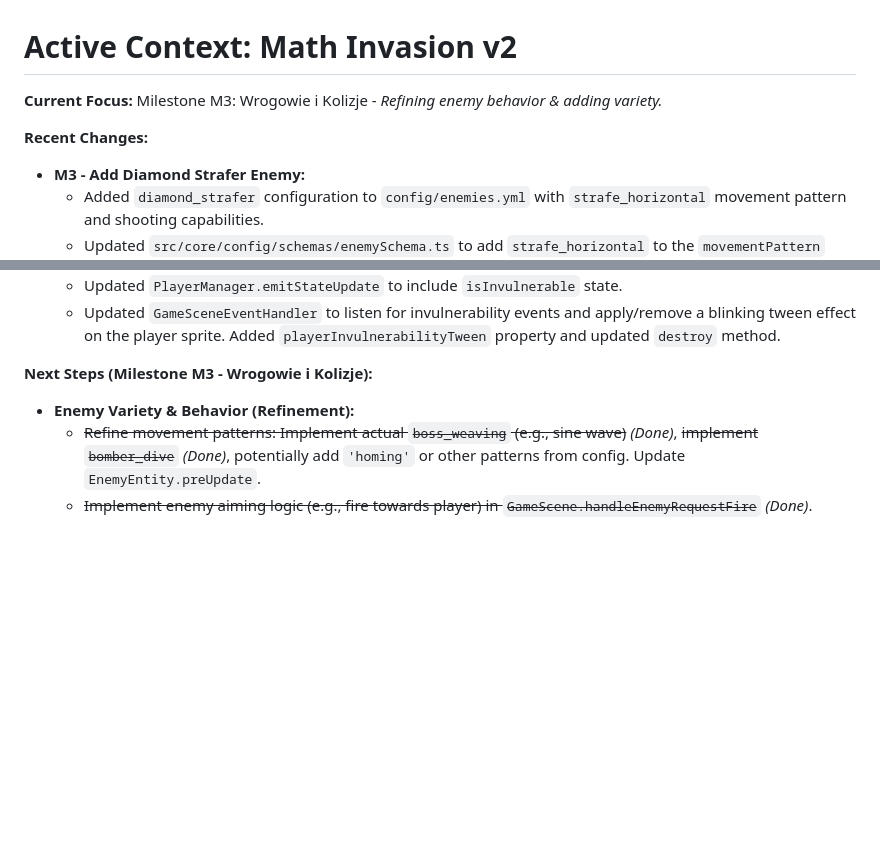
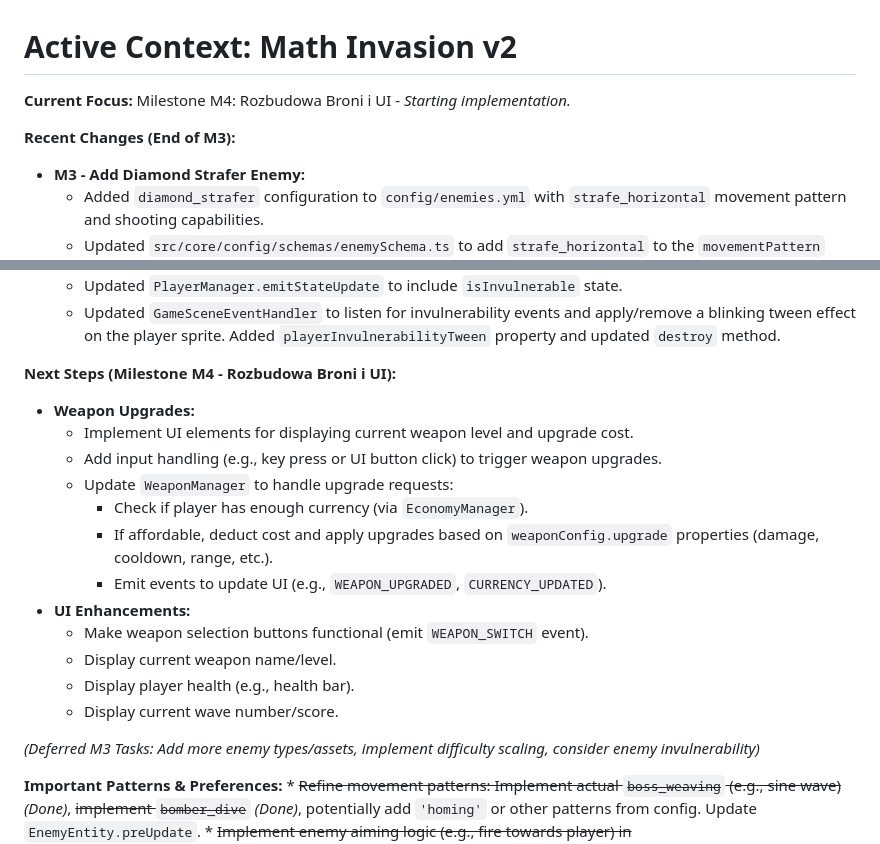
Before and after one commit to hipotures/MathInvasion_v2, a Markdown page: memory-bank/activeContext.md, 2 parts joined by grey strips. GitHub-like rendering; blank space fills up the shorter version.

Commit message:
docs(memory): update status to M4 and defer remaining M3 tasks

```diff
--- a/memory-bank/activeContext.md
+++ b/memory-bank/activeContext.md
@@ -1,8 +1,8 @@
 # Active Context: Math Invasion v2
 
-**Current Focus:** Milestone M3: Wrogowie i Kolizje - *Refining enemy behavior & adding variety.*
+**Current Focus:** Milestone M4: Rozbudowa Broni i UI - *Starting implementation.*
 
-**Recent Changes:**
+**Recent Changes (End of M3):**
 *   **M3 - Add Diamond Strafer Enemy:**
     *   Added `diamond_strafer` configuration to `config/enemies.yml` with `strafe_horizontal` movement pattern and shooting capabilities.
     *   Updated `src/core/config/schemas/enemySchema.ts` to add `strafe_horizontal` to the `movementPattern` enum.
@@ -208,8 +208,23 @@
     *   Updated `PlayerManager.emitStateUpdate` to include `isInvulnerable` state.
     *   Updated `GameSceneEventHandler` to listen for invulnerability events and apply/remove a blinking tween effect on the player sprite. Added `playerInvulnerabilityTween` property and updated `destroy` method.
 
-**Next Steps (Milestone M3 - Wrogowie i Kolizje):**
-*   **Enemy Variety & Behavior (Refinement):**
+**Next Steps (Milestone M4 - Rozbudowa Broni i UI):**
+*   **Weapon Upgrades:**
+    *   Implement UI elements for displaying current weapon level and upgrade cost.
+    *   Add input handling (e.g., key press or UI button click) to trigger weapon upgrades.
+    *   Update `WeaponManager` to handle upgrade requests:
+        *   Check if player has enough currency (via `EconomyManager`).
+        *   If affordable, deduct cost and apply upgrades based on `weaponConfig.upgrade` properties (damage, cooldown, range, etc.).
+        *   Emit events to update UI (e.g., `WEAPON_UPGRADED`, `CURRENCY_UPDATED`).
+*   **UI Enhancements:**
+    *   Make weapon selection buttons functional (emit `WEAPON_SWITCH` event).
+    *   Display current weapon name/level.
+    *   Display player health (e.g., health bar).
+    *   Display current wave number/score.
+
+*(Deferred M3 Tasks: Add more enemy types/assets, implement difficulty scaling, consider enemy invulnerability)*
+
+**Important Patterns & Preferences:**
     *   ~~Refine movement patterns: Implement actual `boss_weaving` (e.g., sine wave)~~ *(Done)*, ~~implement `bomber_dive`~~ *(Done)*, potentially add `'homing'` or other patterns from config. Update `EnemyEntity.preUpdate`.
     *   ~~Implement enemy aiming logic (e.g., fire towards player) in `GameScene.handleEnemyRequestFire`~~ *(Done)*.
     *   ~~Add `hexagon_bomber` enemy type~~ *(Done)*. Add *more* enemy types to `config/enemies.yml` and corresponding assets (`assets/images`, `constants/assets.ts`). Update `GameSceneEventHandler.handleEnemySpawned` mapping.
```
Also changed, not shown: memory-bank/progress.md (+9 -8 lines).
